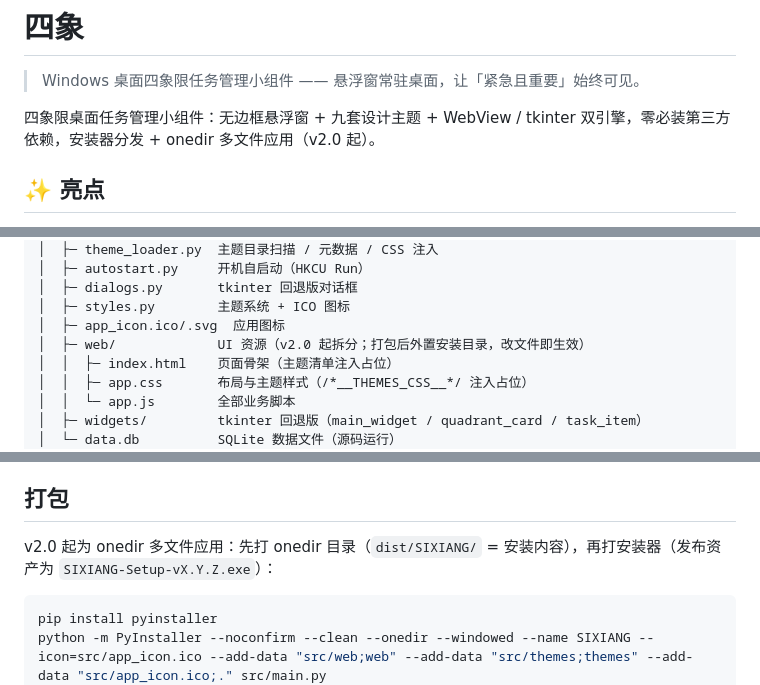
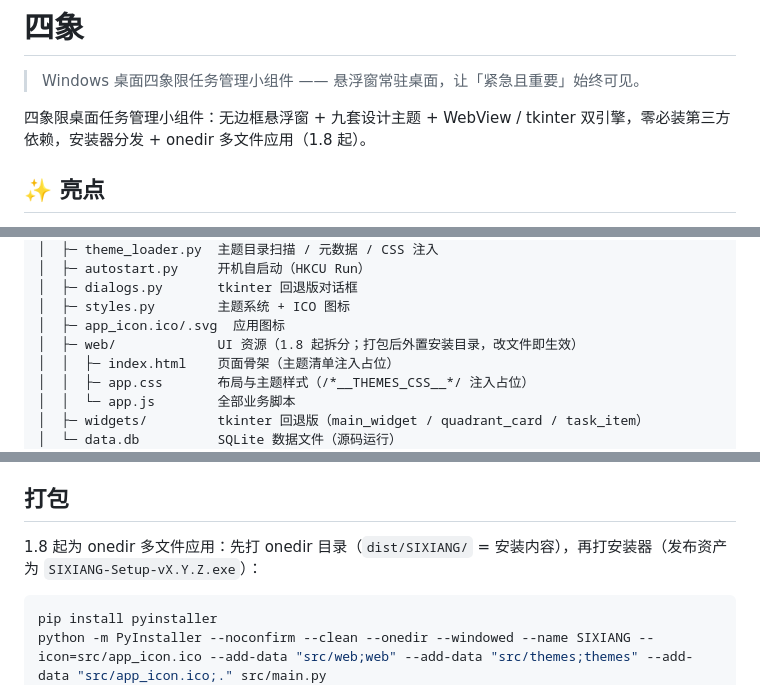
Before and after one commit to fxm124578/SIXIANG-four_quadrants, a Markdown page: README.md, 3 parts joined by grey strips. GitHub-like rendering.

Commit message:
docs: 产品版本口径改为 1.8（新功能从 2.0 起）
Made-with: Proma

````diff
--- a/README.md
+++ b/README.md
@@ -2,7 +2,7 @@
 
 > Windows 桌面四象限任务管理小组件 —— 悬浮窗常驻桌面，让「紧急且重要」始终可见。
 
-四象限桌面任务管理小组件：无边框悬浮窗 + 九套设计主题 + WebView / tkinter 双引擎，零必装第三方依赖，安装器分发 + onedir 多文件应用（v2.0 起）。
+四象限桌面任务管理小组件：无边框悬浮窗 + 九套设计主题 + WebView / tkinter 双引擎，零必装第三方依赖，安装器分发 + onedir 多文件应用（1.8 起）。
 
 ## ✨ 亮点
 
@@ -64,7 +64,7 @@ Windows 也可双击 `run.bat`（自动优先 `pythonw`，无控制台窗口）
 │  ├─ dialogs.py       tkinter 回退版对话框
 │  ├─ styles.py        主题系统 + ICO 图标
 │  ├─ app_icon.ico/.svg  应用图标
-│  ├─ web/             UI 资源（v2.0 起拆分；打包后外置安装目录，改文件即生效）
+│  ├─ web/             UI 资源（1.8 起拆分；打包后外置安装目录，改文件即生效）
 │  │  ├─ index.html    页面骨架（主题清单注入占位）
 │  │  ├─ app.css       布局与主题样式（/*__THEMES_CSS__*/ 注入占位）
 │  │  └─ app.js        全部业务脚本
@@ -86,7 +86,7 @@ Windows 也可双击 `run.bat`（自动优先 `pythonw`，无控制台窗口）
 
 ## 打包
 
-v2.0 起为 onedir 多文件应用：先打 onedir 目录（`dist/SIXIANG/` = 安装内容），再打安装器（发布资产为 `SIXIANG-Setup-vX.Y.Z.exe`）：
+1.8 起为 onedir 多文件应用：先打 onedir 目录（`dist/SIXIANG/` = 安装内容），再打安装器（发布资产为 `SIXIANG-Setup-vX.Y.Z.exe`）：
 
 ```bash
 pip install pyinstaller
````
Also changed, not shown: src/themes/THEME_GUIDE.md (+1 -1 lines).
